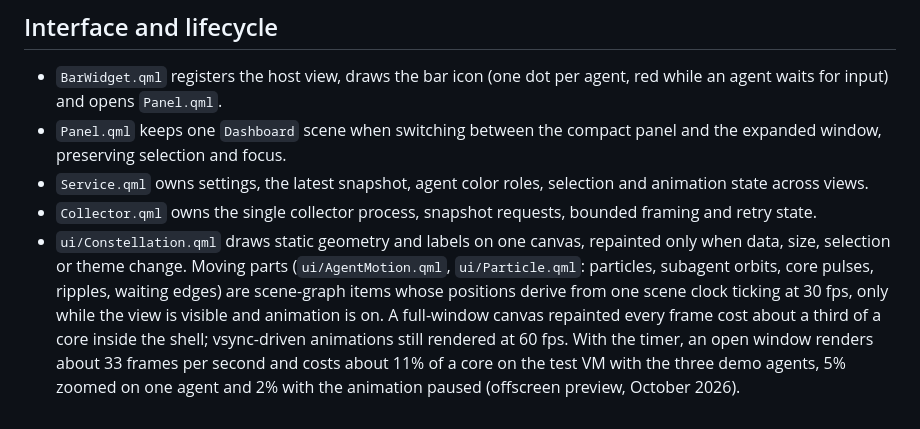
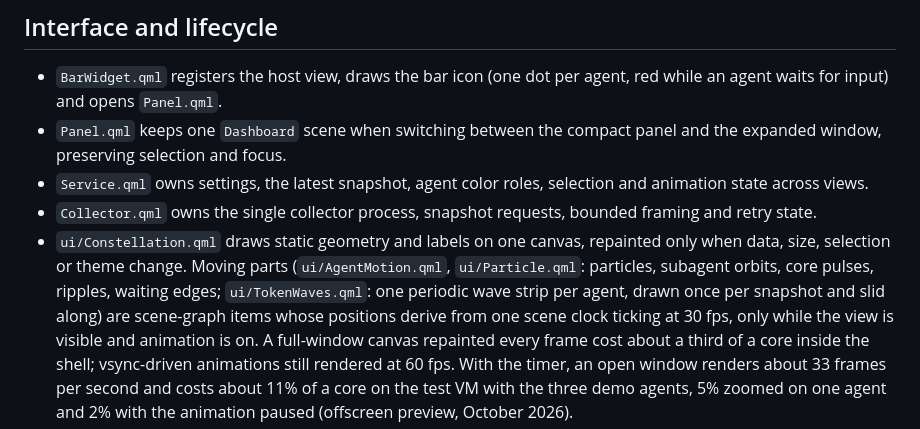
Before and after one commit to simoz/agent-constellation, a Markdown page: docs/architecture.md, the part around the change. GitHub-like rendering.

```diff
--- a/docs/architecture.md
+++ b/docs/architecture.md
@@ -18,7 +18,8 @@ collector reads local agent session files; nothing else runs outside the shell.
 - `ui/Constellation.qml` draws static geometry and labels on one canvas,
   repainted only when data, size, selection or theme change. Moving parts
   (`ui/AgentMotion.qml`, `ui/Particle.qml`: particles, subagent orbits, core
-  pulses, ripples, waiting edges) are scene-graph items whose positions derive
+  pulses, ripples, waiting edges; `ui/TokenWaves.qml`: one periodic wave strip
+  per agent, drawn once per snapshot and slid along) are scene-graph items whose positions derive
   from one scene clock ticking at 30 fps, only while the view is visible and
   animation is on. A full-window canvas repainted every frame cost about a third
   of a core inside the shell; vsync-driven animations still rendered at 60 fps.
```
Also changed, not shown: README.md (+2 -1 lines), docs/screenshots/light.png, docs/screenshots/live.png, docs/screenshots/wait.png, 2 other files.
